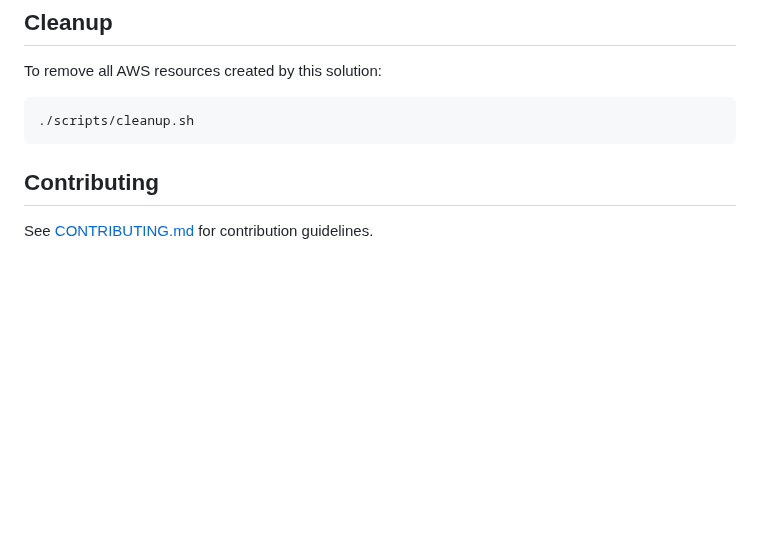
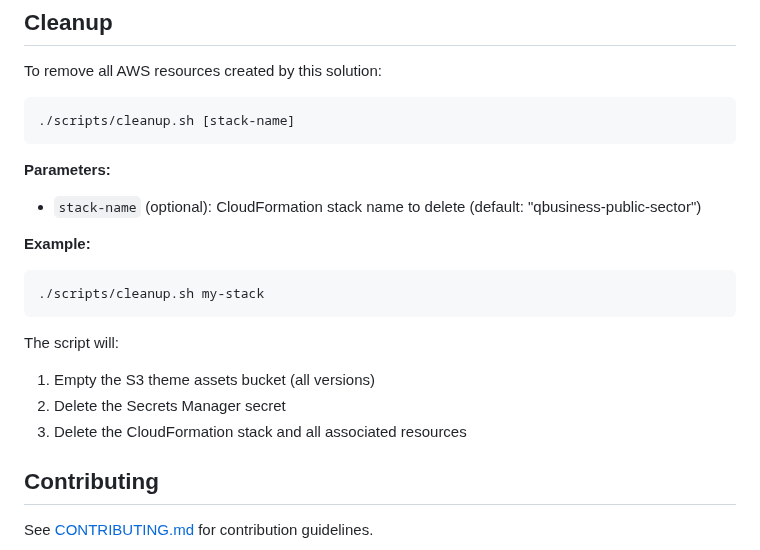
Before and after one commit to mc-usana/amazon-q, a Markdown page: README.md, the part around the change. Drawn GitHub-style; blank space fills up the shorter version.

Commit message:
Adding comment about cleanup script stackname parameter

````diff
--- a/README.md
+++ b/README.md
@@ -140,8 +140,21 @@ After deployment, you may see this message in the AWS Amplify console:
 To remove all AWS resources created by this solution:
 
 ```bash
-./scripts/cleanup.sh
+./scripts/cleanup.sh [stack-name]
 ```
+
+**Parameters:**
+- `stack-name` (optional): CloudFormation stack name to delete (default: "qbusiness-public-sector")
+
+**Example:**
+```bash
+./scripts/cleanup.sh my-stack
+```
+
+The script will:
+1. Empty the S3 theme assets bucket (all versions)
+2. Delete the Secrets Manager secret
+3. Delete the CloudFormation stack and all associated resources
 
 ## Contributing
 
````
